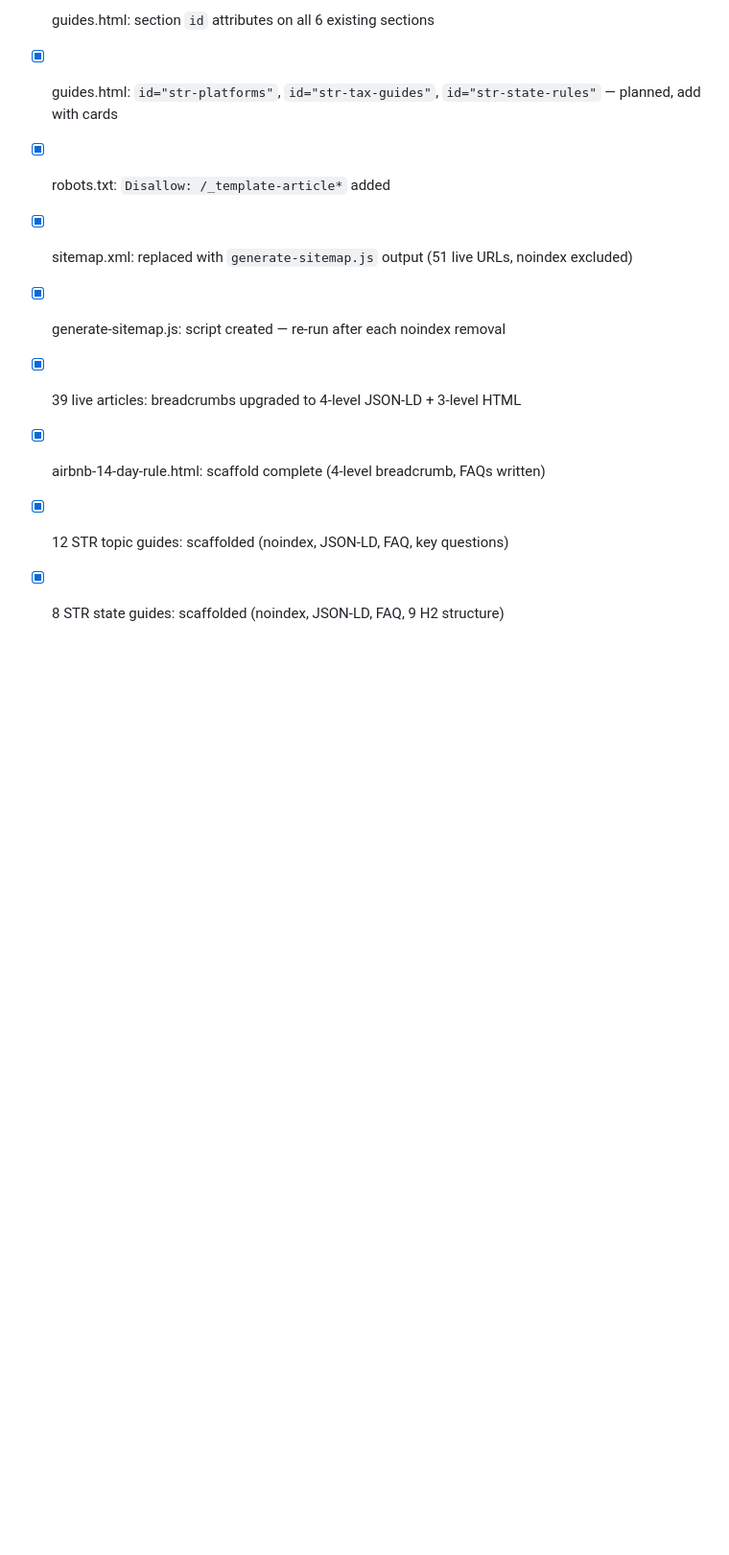
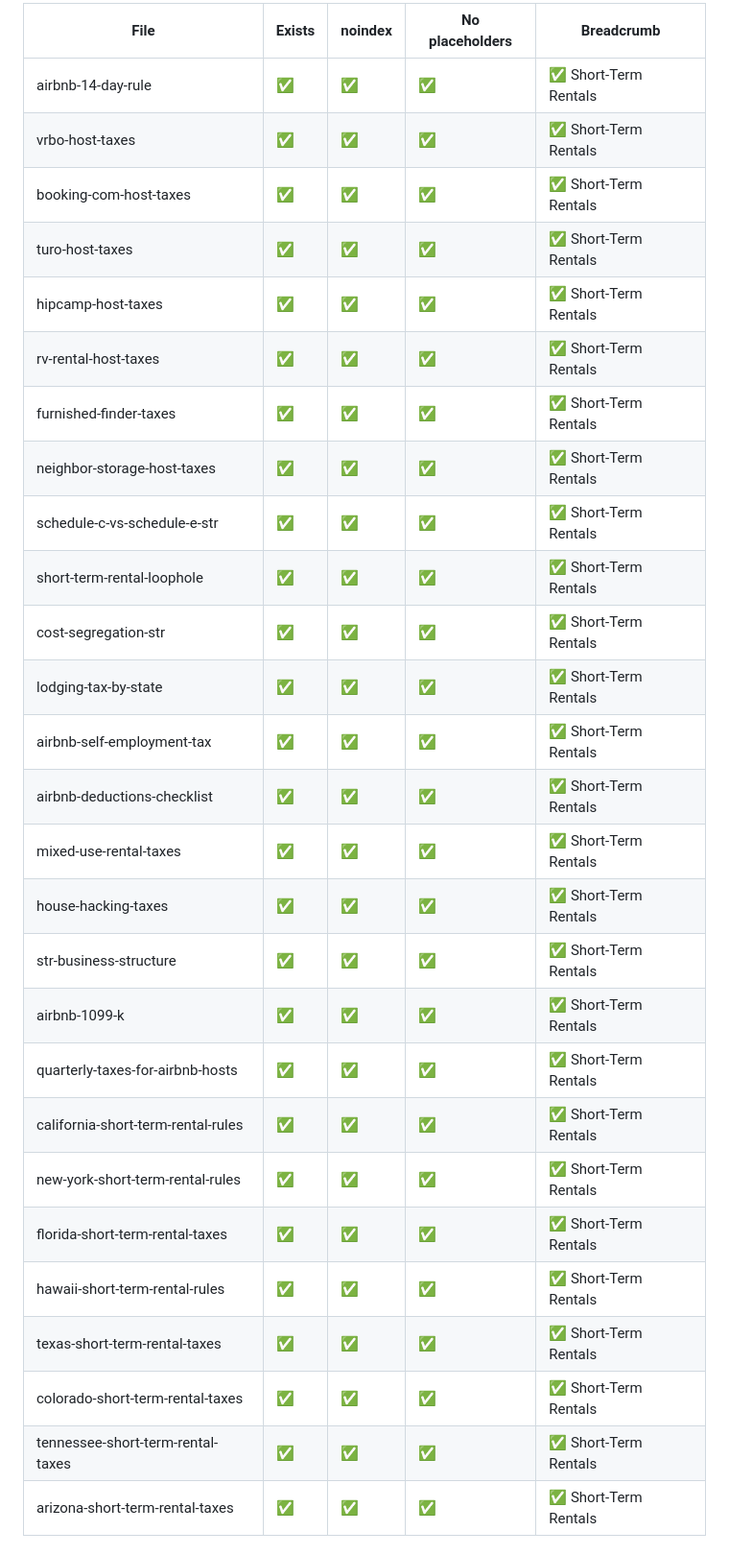
Before and after one commit to geeznerd/sidehustleguard, a Markdown page: RENTALS-LAUNCH.md, the part around one of its changes. Shown at 96% size. Drawn GitHub-style; blank space fills up the shorter version.

```diff
--- a/RENTALS-LAUNCH.md
+++ b/RENTALS-LAUNCH.md
@@ -146,10 +136,31 @@ State guides:
 
-- [x] guides.html: section `id` attributes on all 6 existing sections
-- [x] guides.html: `id="str-platforms"`, `id="str-tax-guides"`, `id="str-state-rules"` — planned, add with cards
-- [x] robots.txt: `Disallow: /_template-article*` added
-- [x] sitemap.xml: replaced with `generate-sitemap.js` output (51 live URLs, noindex excluded)
-- [x] generate-sitemap.js: script created — re-run after each noindex removal
-- [x] 39 live articles: breadcrumbs upgraded to 4-level JSON-LD + 3-level HTML
-- [x] airbnb-14-day-rule.html: scaffold complete (4-level breadcrumb, FAQs written)
-- [x] 12 STR topic guides: scaffolded (noindex, JSON-LD, FAQ, key questions)
-- [x] 8 STR state guides: scaffolded (noindex, JSON-LD, FAQ, 9 H2 structure)
+| File | Exists | noindex | No placeholders | Breadcrumb |
+|---|---|---|---|---|
+| airbnb-14-day-rule | ✅ | ✅ | ✅ | ✅ Short-Term Rentals |
+| vrbo-host-taxes | ✅ | ✅ | ✅ | ✅ Short-Term Rentals |
+| booking-com-host-taxes | ✅ | ✅ | ✅ | ✅ Short-Term Rentals |
+| turo-host-taxes | ✅ | ✅ | ✅ | ✅ Short-Term Rentals |
+| hipcamp-host-taxes | ✅ | ✅ | ✅ | ✅ Short-Term Rentals |
+| rv-rental-host-taxes | ✅ | ✅ | ✅ | ✅ Short-Term Rentals |
+| furnished-finder-taxes | ✅ | ✅ | ✅ | ✅ Short-Term Rentals |
+| neighbor-storage-host-taxes | ✅ | ✅ | ✅ | ✅ Short-Term Rentals |
+| schedule-c-vs-schedule-e-str | ✅ | ✅ | ✅ | ✅ Short-Term Rentals |
+| short-term-rental-loophole | ✅ | ✅ | ✅ | ✅ Short-Term Rentals |
+| cost-segregation-str | ✅ | ✅ | ✅ | ✅ Short-Term Rentals |
+| lodging-tax-by-state | ✅ | ✅ | ✅ | ✅ Short-Term Rentals |
+| airbnb-self-employment-tax | ✅ | ✅ | ✅ | ✅ Short-Term Rentals |
+| airbnb-deductions-checklist | ✅ | ✅ | ✅ | ✅ Short-Term Rentals |
+| mixed-use-rental-taxes | ✅ | ✅ | ✅ | ✅ Short-Term Rentals |
+| house-hacking-taxes | ✅ | ✅ | ✅ | ✅ Short-Term Rentals |
+| str-business-structure | ✅ | ✅ | ✅ | ✅ Short-Term Rentals |
+| airbnb-1099-k | ✅ | ✅ | ✅ | ✅ Short-Term Rentals |
+| quarterly-taxes-for-airbnb-hosts | ✅ | ✅ | ✅ | ✅ Short-Term Rentals |
+| california-short-term-rental-rules | ✅ | ✅ | ✅ | ✅ Short-Term Rentals |
+| new-york-short-term-rental-rules | ✅ | ✅ | ✅ | ✅ Short-Term Rentals |
+| florida-short-term-rental-taxes | ✅ | ✅ | ✅ | ✅ Short-Term Rentals |
+| hawaii-short-term-rental-rules | ✅ | ✅ | ✅ | ✅ Short-Term Rentals |
+| texas-short-term-rental-taxes | ✅ | ✅ | ✅ | ✅ Short-Term Rentals |
+| colorado-short-term-rental-taxes | ✅ | ✅ | ✅ | ✅ Short-Term Rentals |
+| tennessee-short-term-rental-taxes | ✅ | ✅ | ✅ | ✅ Short-Term Rentals |
+| arizona-short-term-rental-taxes | ✅ | ✅ | ✅ | ✅ Short-Term Rentals |
+
```
Also changed, not shown: other parts of RENTALS-LAUNCH.md (+83 -78 lines).
